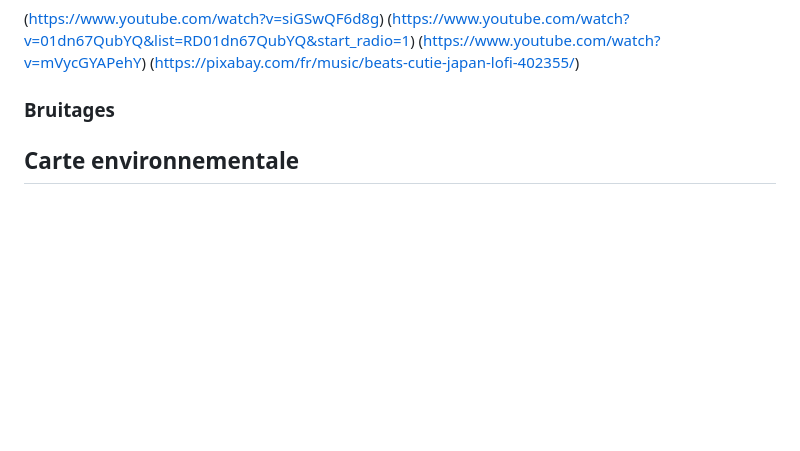
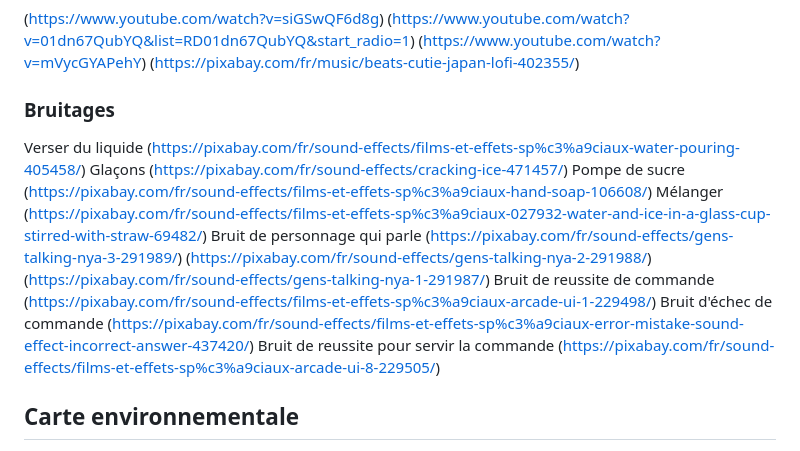
Before and after one commit to mar-iamm/tp3_mariam_chaima, a Markdown page: README.md, the part around the change. Rendered like a GitHub page; blank space fills up the shorter version.

```diff
--- a/README.md
+++ b/README.md
@@ -37,7 +37,14 @@ L’esthétique sonore s’aligne avec une direction artistique « kawaii », me
 
 ### Bruitages
 
-
+Verser du liquide (https://pixabay.com/fr/sound-effects/films-et-effets-sp%c3%a9ciaux-water-pouring-405458/)
+Glaçons (https://pixabay.com/fr/sound-effects/cracking-ice-471457/)
+Pompe de sucre (https://pixabay.com/fr/sound-effects/films-et-effets-sp%c3%a9ciaux-hand-soap-106608/)
+Mélanger (https://pixabay.com/fr/sound-effects/films-et-effets-sp%c3%a9ciaux-027932-water-and-ice-in-a-glass-cup-stirred-with-straw-69482/)
+Bruit de personnage qui parle (https://pixabay.com/fr/sound-effects/gens-talking-nya-3-291989/) (https://pixabay.com/fr/sound-effects/gens-talking-nya-2-291988/) (https://pixabay.com/fr/sound-effects/gens-talking-nya-1-291987/)
+Bruit de reussite de commande (https://pixabay.com/fr/sound-effects/films-et-effets-sp%c3%a9ciaux-arcade-ui-1-229498/)
+Bruit d'échec de commande (https://pixabay.com/fr/sound-effects/films-et-effets-sp%c3%a9ciaux-error-mistake-sound-effect-incorrect-answer-437420/)
+Bruit de reussite pour servir la commande (https://pixabay.com/fr/sound-effects/films-et-effets-sp%c3%a9ciaux-arcade-ui-8-229505/)
 
 ## Carte environnementale
 
```
